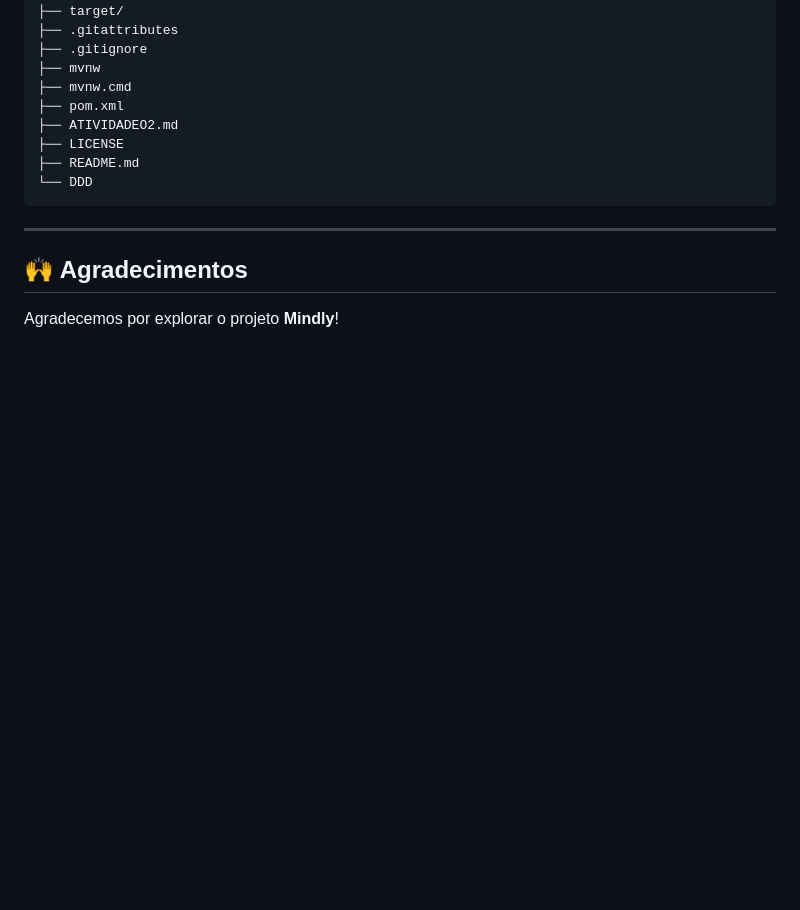
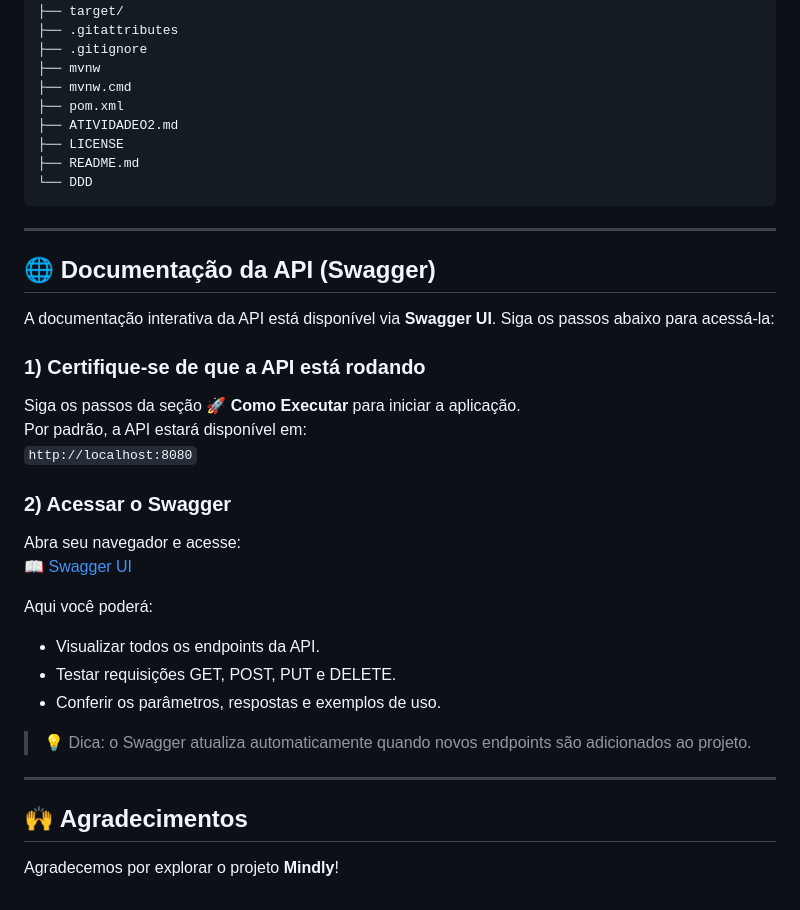
Before and after one commit to anascrr/Mindly-prog.web, a Markdown page: README.md, the part around the change. Drawn GitHub-style; blank space fills up the shorter version.

Commit message:
docs(readme): swagger API documentação e instruções

````diff
--- a/README.md
+++ b/README.md
@@ -241,5 +241,27 @@ MINDLY-PROG.WEB/
 └── DDD
 ```
 ---
+
+## 🌐 Documentação da API (Swagger)
+
+A documentação interativa da API está disponível via **Swagger UI**. Siga os passos abaixo para acessá-la:
+
+### 1) Certifique-se de que a API está rodando
+Siga os passos da seção **🚀 Como Executar** para iniciar a aplicação.
+Por padrão, a API estará disponível em:
+```http://localhost:8080```
+
+### 2) Acessar o Swagger
+Abra seu navegador e acesse:
+📖 [Swagger UI](http://localhost:8080/swagger-ui/index.html)
+
+Aqui você poderá:
+* Visualizar todos os endpoints da API.
+* Testar requisições GET, POST, PUT e DELETE.
+* Conferir os parâmetros, respostas e exemplos de uso.
+
+> 💡 Dica: o Swagger atualiza automaticamente quando novos endpoints são adicionados ao projeto.
+
+---
 ## 🙌 Agradecimentos
 Agradecemos por explorar o projeto **Mindly**!
````
